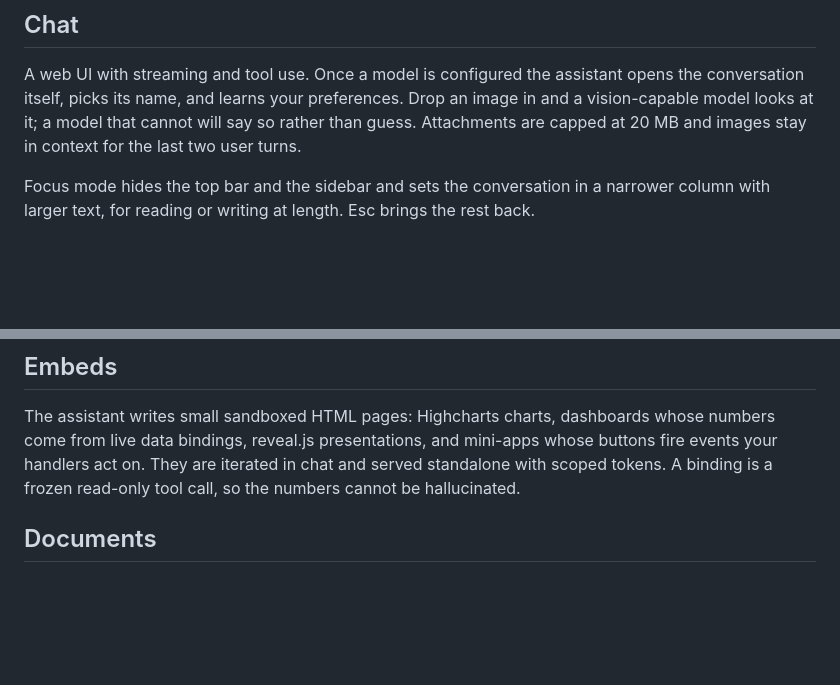
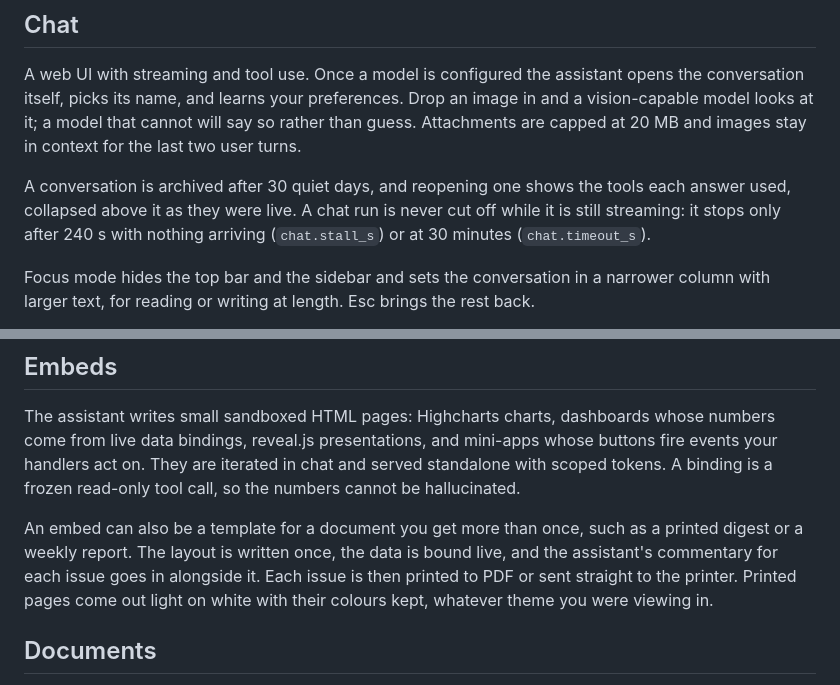
Before and after one commit to cvasseng/turminder, a Markdown page: docs/features.md, 2 parts joined by grey strips. Rendered like a GitHub page; blank space fills up the shorter version.

```diff
--- a/docs/features.md
+++ b/docs/features.md
@@ -10,6 +10,11 @@ assistant opens the conversation itself, picks its name, and learns your
 preferences. Drop an image in and a vision-capable model looks at it; a model
 that cannot will say so rather than guess. Attachments are capped at 20 MB
 and images stay in context for the last two user turns.
+
+A conversation is archived after 30 quiet days, and reopening one shows the
+tools each answer used, collapsed above it as they were live. A chat run is
+never cut off while it is still streaming: it stops only after 240 s with
+nothing arriving (`chat.stall_s`) or at 30 minutes (`chat.timeout_s`).
 
 Focus mode hides the top bar and the sidebar and sets the conversation in a
 narrower column with larger text, for reading or writing at length. Esc brings
@@ -186,6 +191,13 @@ presentations, and mini-apps whose buttons fire events your handlers act on.
 They are iterated in chat and served standalone with scoped tokens. A binding
 is a frozen read-only tool call, so the numbers cannot be hallucinated.
 
+An embed can also be a template for a document you get more than once, such as
+a printed digest or a weekly report. The layout is written once, the data is
+bound live, and the assistant's commentary for each issue goes in alongside
+it. Each issue is then printed to PDF or sent straight to the printer.
+Printed pages come out light on white with their colours kept, whatever theme
+you were viewing in.
+
 ## Documents
 
 PDFs and Word documents are read outline first, then the pages or sections
```
Also changed, not shown: CHANGELOG.md (+19 -0 lines), README.md (+1 -1 lines).
